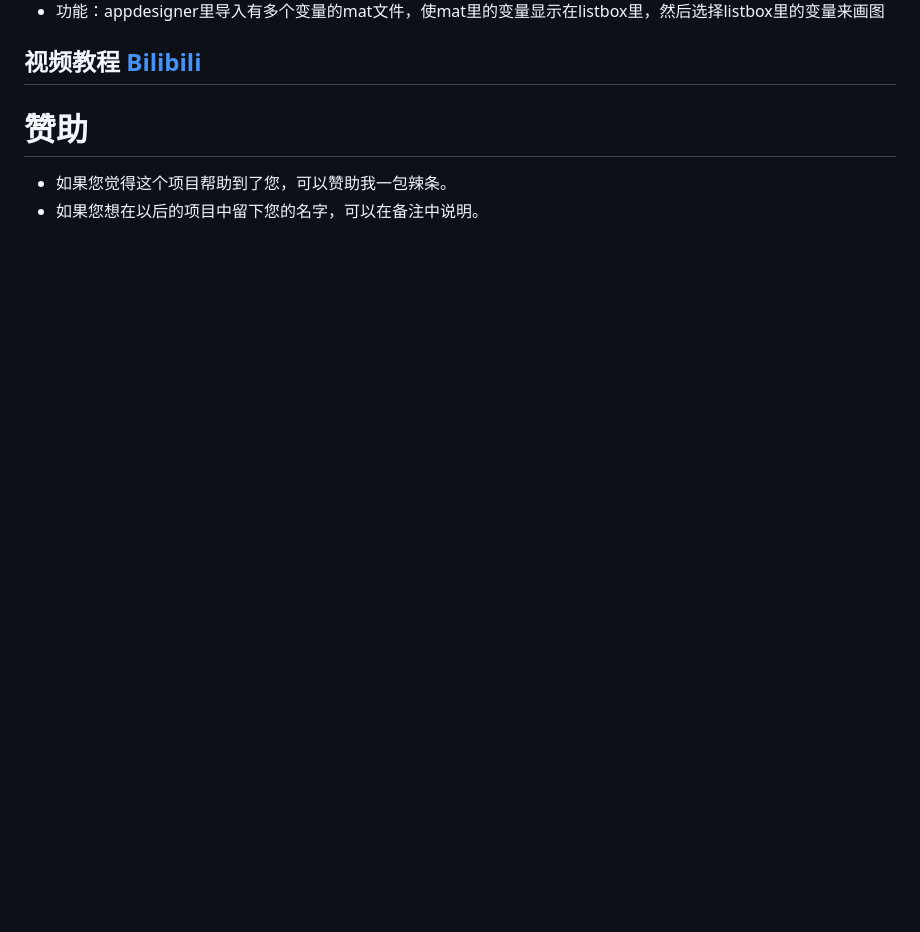
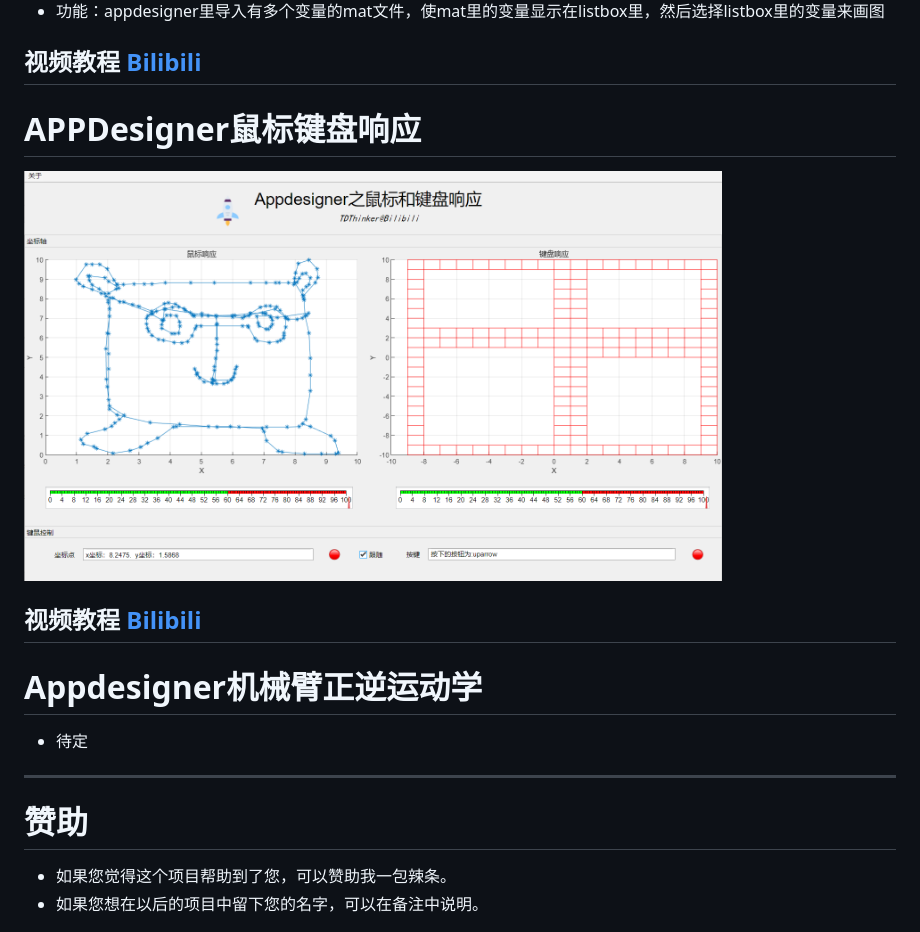
Before and after one commit to wdther/APPdesignerPractice, a Markdown page: README.md, the part around the change. Drawn GitHub-style; pictures changed too: mousekey.png (added); blank space fills up the shorter version.

Commit message:
鼠标键盘响应
添加新项目

```diff
--- a/README.md
+++ b/README.md
@@ -24,7 +24,15 @@
 * 功能：appdesigner里导入有多个变量的mat文件，使mat里的变量显示在listbox里，然后选择listbox里的变量来画图
 ## 视频教程 [Bilibili](https://www.bilibili.com/video/BV1yg4y1v7dV/)
 
+# APPDesigner鼠标键盘响应
+<img src='./mousekey.png' width="80%">
 
+## 视频教程 [Bilibili](https://www.bilibili.com/video/BV1zh411d73L/)
+
+# Appdesigner机械臂正逆运动学
+* 待定
+
+---
 
 # 赞助
 * 如果您觉得这个项目帮助到了您，可以赞助我一包辣条。
```
Also changed, not shown: 5 other files.
